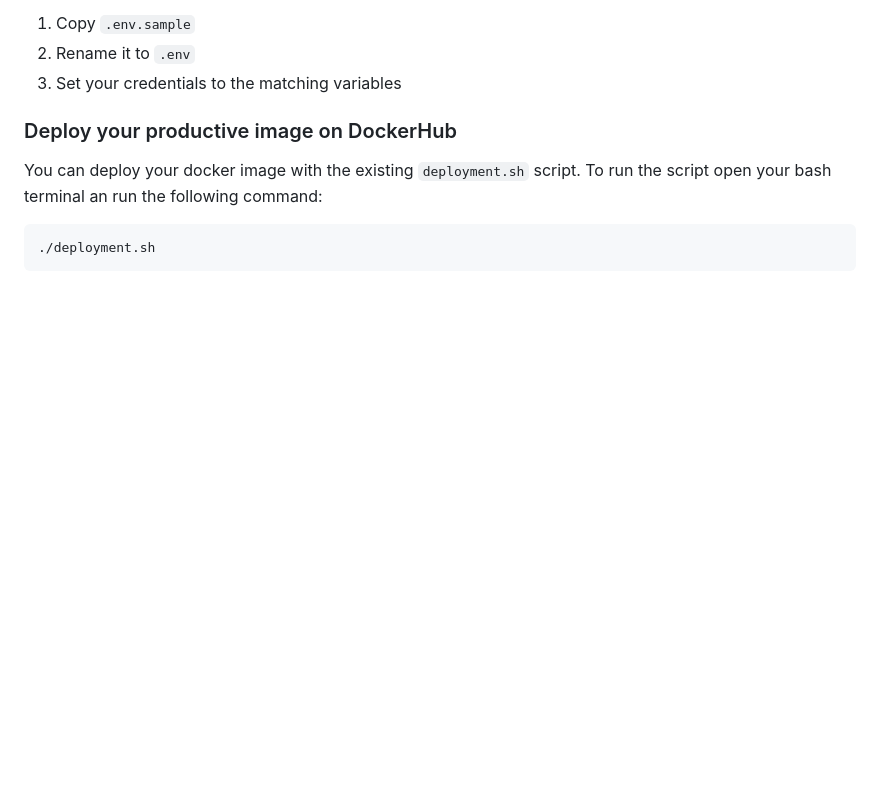
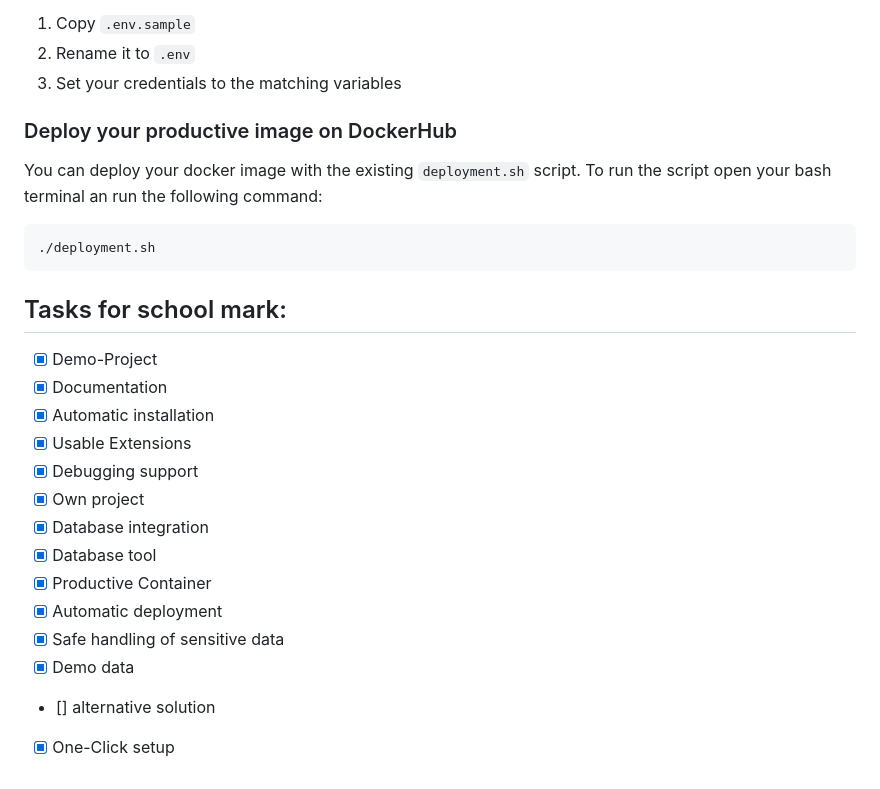
Before and after one commit to levin-fankhauser/modul-347, a Markdown page: README.md, the part around the change. Rendered like a GitHub page; blank space fills up the shorter version.

````diff
--- a/README.md
+++ b/README.md
@@ -63,3 +63,20 @@ You can deploy your docker image with the existing ``deployment.sh`` script. To
 ```bash
 ./deployment.sh
 ```
+
+## Tasks for school mark:
+
+- [x] Demo-Project
+- [x] Documentation
+- [x] Automatic installation
+- [x] Usable Extensions
+- [x] Debugging support
+- [x] Own project
+- [x] Database integration
+- [x] Database tool
+- [x] Productive Container
+- [x] Automatic deployment
+- [x] Safe handling of sensitive data
+- [x] Demo data
+- [] alternative solution
+- [x] One-Click setup
````
